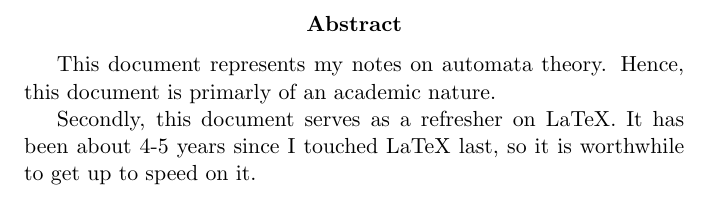
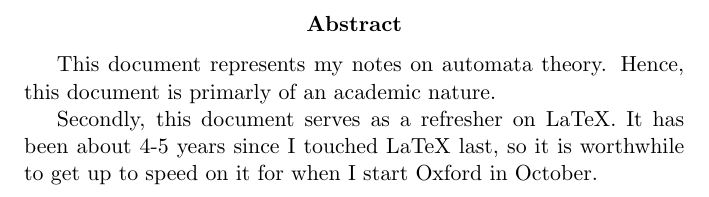
Before and after one commit to bredamatt/automata-theory, a LaTeX paper (src/main.tex): part of page 2 of 2, cut so that both start at the same text. Compiled offline with pdfLaTeX.

Commit message:
Add Oxford ref

```diff
--- a/src/main.tex
+++ b/src/main.tex
@@ -21,7 +21,7 @@
     Hence, this document is primarly of an academic nature. \\
     \indent Secondly, this document serves as a refresher on LaTeX.
     It has been about 4-5 years since I touched LaTeX last,
-    so it is worthwhile to get up to speed on it.
+    so it is worthwhile to get up to speed on it for when I start Oxford in October.
 
 \end{abstract}
 
```
